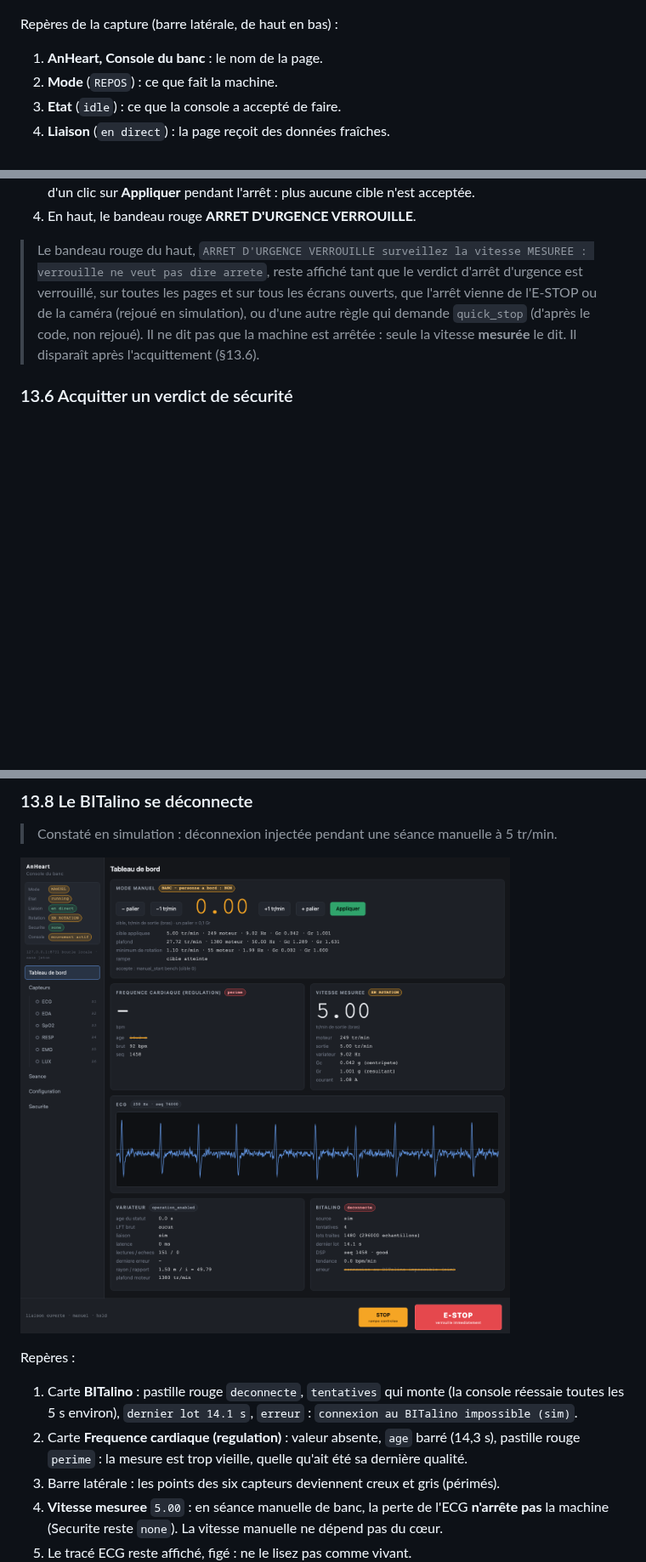
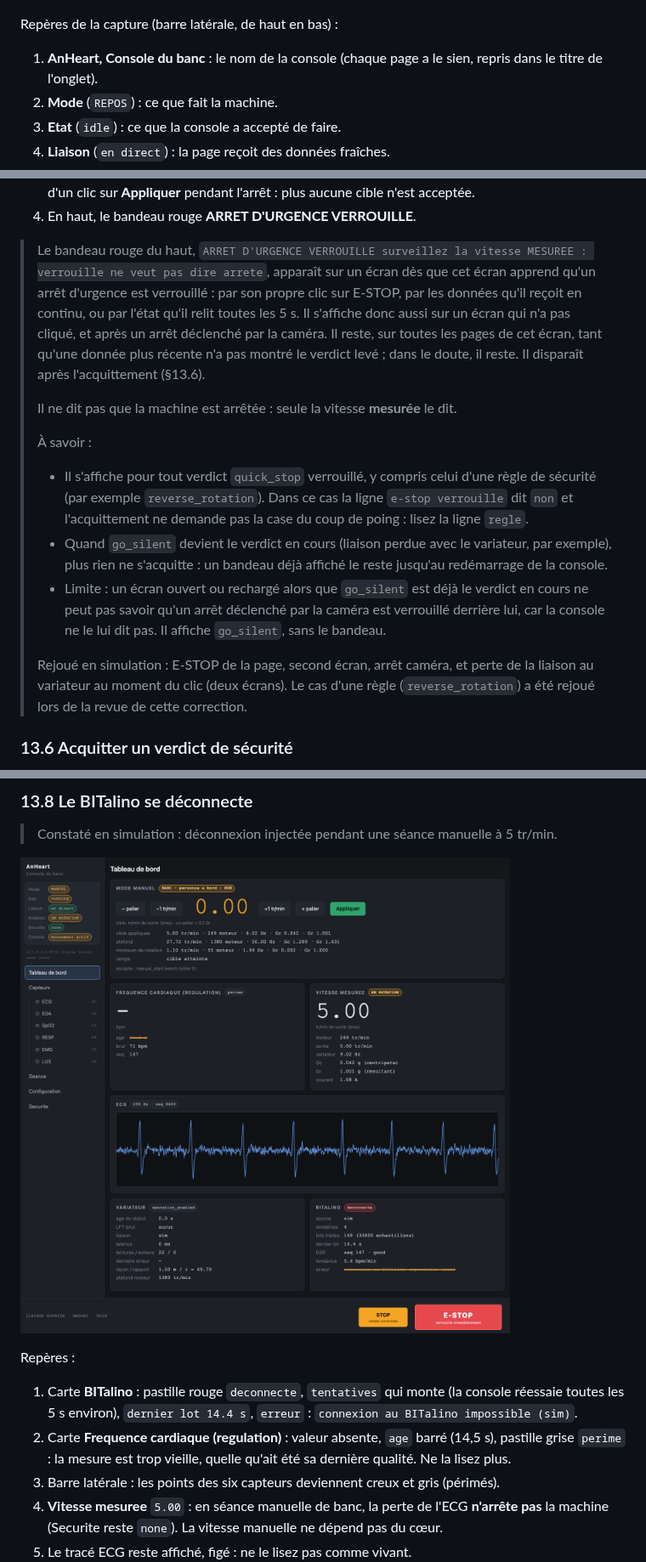
Before and after one commit to anheartpro-byte/Anheart, a Markdown page: docs/guides/guide-console-locale.md, 3 parts joined by grey strips. Shown at 85% size. Rendered like a GitHub page; pictures changed too: docs/guides/img/console-17-bitalino-deconnecte.png; blank space fills up the shorter version.

```diff
--- a/docs/guides/guide-console-locale.md
+++ b/docs/guides/guide-console-locale.md
@@ -283,7 +283,8 @@ les pages**. On le voit sur la capture du Tableau de bord au repos :
 
 Repères de la capture (barre latérale, de haut en bas) :
 
-1. **AnHeart, Console du banc** : le nom de la page.
+1. **AnHeart, Console du banc** : le nom de la console (chaque page a le sien, repris
+   dans le titre de l'onglet).
 2. **Mode** (`REPOS`) : ce que fait la machine.
 3. **Etat** (`idle`) : ce que la console a accepté de faire.
 4. **Liaison** (`en direct`) : la page reçoit des données fraîches.
@@ -997,11 +999,32 @@ Repères :
 
 > Le bandeau rouge du haut,
 > `ARRET D'URGENCE VERROUILLE surveillez la vitesse MESUREE : verrouille ne veut pas dire arrete`,
-> reste affiché tant que le verdict d'arrêt d'urgence est verrouillé, sur toutes les
-> pages et sur tous les écrans ouverts, que l'arrêt vienne de l'E-STOP ou de la
-> caméra (rejoué en simulation), ou d'une autre règle qui demande `quick_stop`
-> (d'après le code, non rejoué). Il ne dit pas que la machine est arrêtée : seule la
-> vitesse **mesurée** le dit. Il disparaît après l'acquittement (§13.6).
+> apparaît sur un écran dès que cet écran apprend qu'un arrêt d'urgence est
+> verrouillé : par son propre clic sur E-STOP, par les données qu'il reçoit en continu,
+> ou par l'état qu'il relit toutes les 5 s. Il s'affiche donc aussi sur un écran qui
+> n'a pas cliqué, et après un arrêt déclenché par la caméra. Il reste, sur toutes les
+> pages de cet écran, tant qu'une donnée plus récente n'a pas montré le verdict levé ;
+> dans le doute, il reste. Il disparaît après l'acquittement (§13.6).
+>
+> Il ne dit pas que la machine est arrêtée : seule la vitesse **mesurée** le dit.
+>
+> À savoir :
+>
+> * Il s'affiche pour tout verdict `quick_stop` verrouillé, y compris celui d'une
+>   règle de sécurité (par exemple `reverse_rotation`). Dans ce cas la ligne
+>   `e-stop verrouille` dit `non` et l'acquittement ne demande pas la case du coup de
+>   poing : lisez la ligne `regle`.
+> * Quand `go_silent` devient le verdict en cours (liaison perdue avec le variateur,
+>   par exemple), plus rien ne s'acquitte : un bandeau déjà affiché le reste jusqu'au
+>   redémarrage de la console.
+> * Limite : un écran ouvert ou rechargé alors que `go_silent` est déjà le verdict en
+>   cours ne peut pas savoir qu'un arrêt déclenché par la caméra est verrouillé
+>   derrière lui, car la console ne le lui dit pas. Il affiche `go_silent`, sans le
+>   bandeau.
+>
+> Rejoué en simulation : E-STOP de la page, second écran, arrêt caméra, et perte de la
+> liaison au variateur au moment du clic (deux écrans). Le cas d'une règle
+> (`reverse_rotation`) a été rejoué lors de la revue de cette correction.
 
 ### 13.6 Acquitter un verdict de sécurité
 
@@ -1080,11 +1103,11 @@ vu dans la capsule), une séance **BANC** est refusée :
 Repères :
 
 1. Carte **BITalino** : pastille rouge `deconnecte`, `tentatives` qui monte (la console
-   réessaie toutes les 5 s environ), `dernier lot 14.1 s`, `erreur` :
+   réessaie toutes les 5 s environ), `dernier lot 14.4 s`, `erreur` :
    `connexion au BITalino impossible (sim)`.
-2. Carte **Frequence cardiaque (regulation)** : valeur absente, `age` barré (14,3 s),
-   pastille rouge `perime` : la mesure est trop vieille, quelle qu'ait été sa dernière
-   qualité.
+2. Carte **Frequence cardiaque (regulation)** : valeur absente, `age` barré (14,5 s),
+   pastille grise `perime` : la mesure est trop vieille, quelle qu'ait été sa dernière
+   qualité. Ne la lisez plus.
 3. Barre latérale : les points des six capteurs deviennent creux et gris (périmés).
 4. **Vitesse mesuree** `5.00` : en séance manuelle de banc, la perte de l'ECG
    **n'arrête pas** la machine (Securite reste `none`). La vitesse manuelle ne dépend
```
Also changed, not shown: other parts of docs/guides/guide-console-locale.md (+2 -1 lines), 2 other files.
